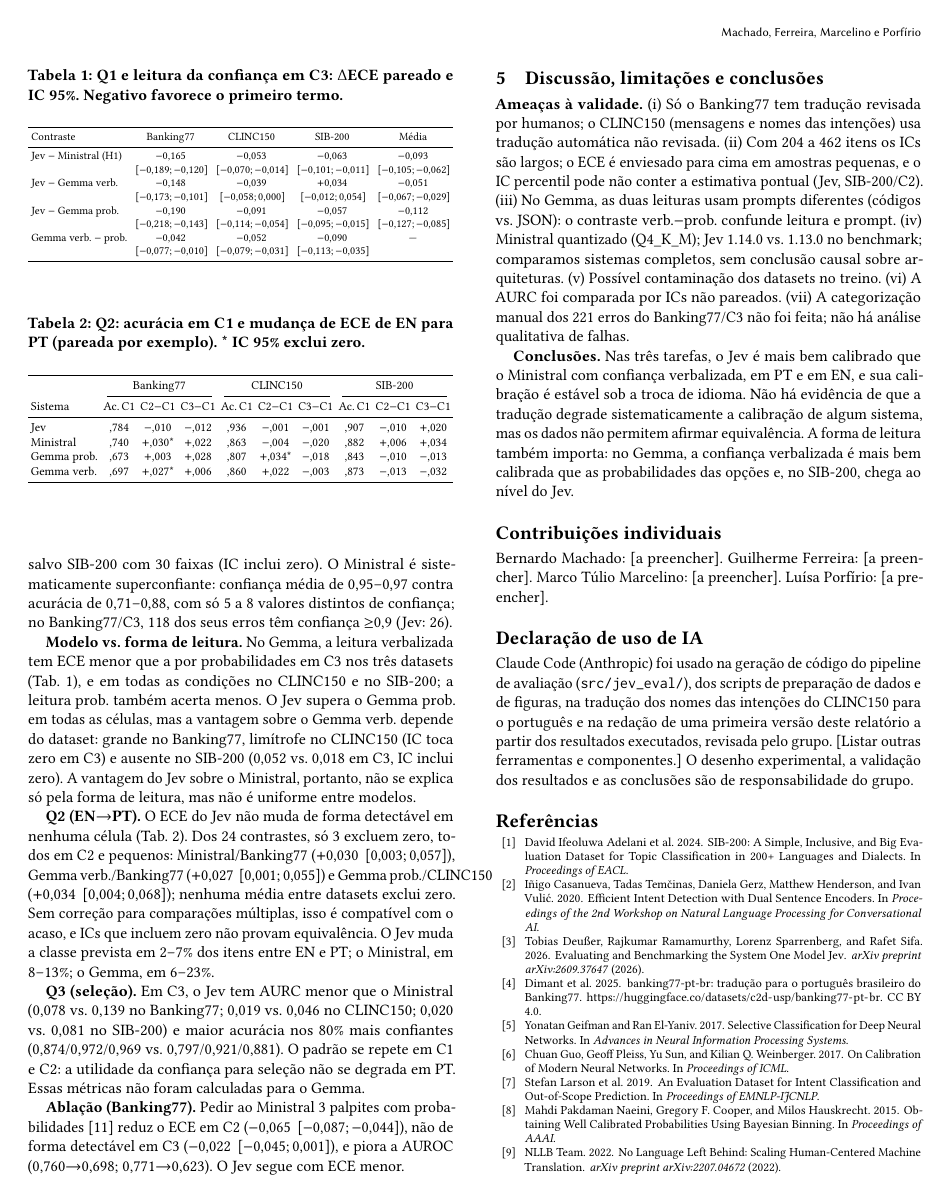
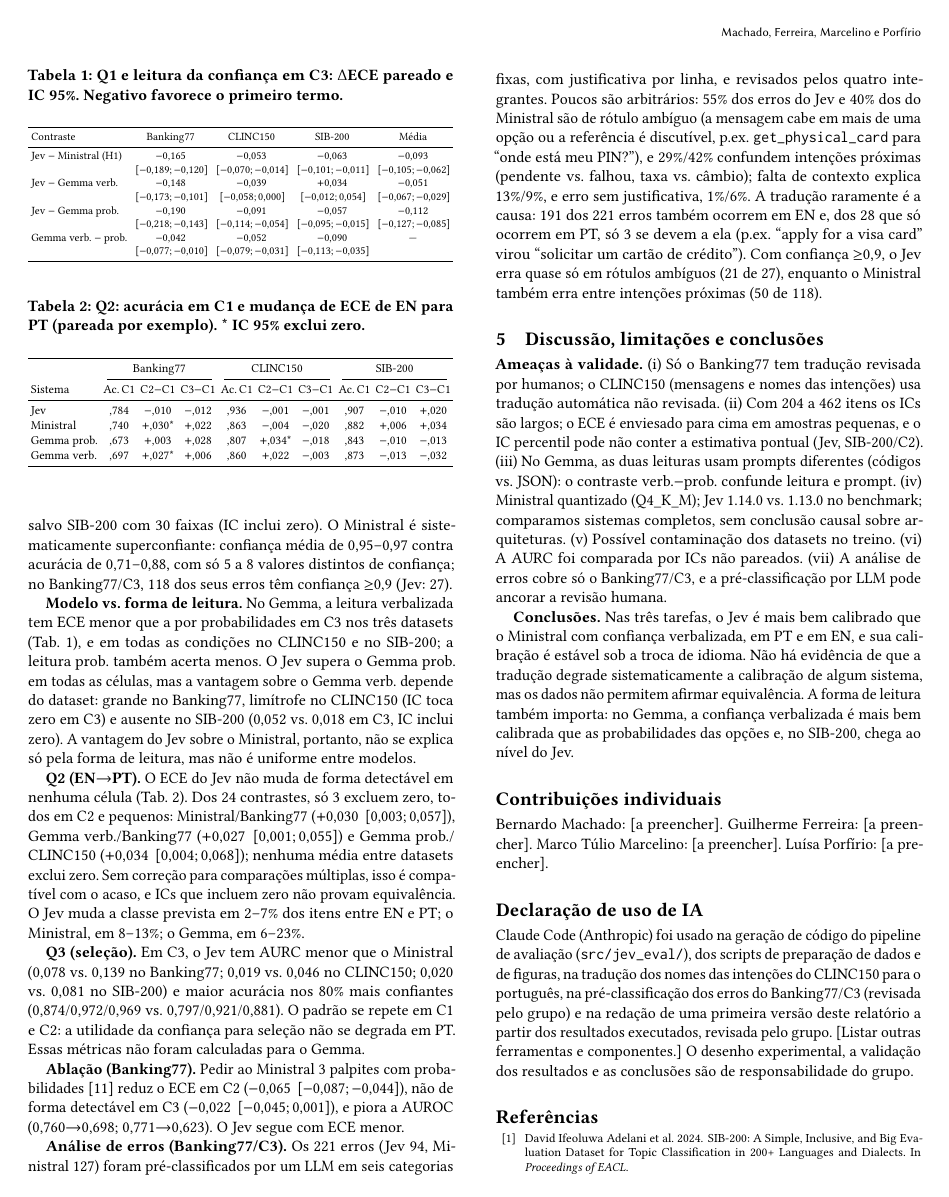
Before and after one commit to guiinow/Jev-LLM-callibration, a LaTeX paper (relatorio/main.tex): page 2 of 3. Compiled offline with pdfLaTeX.

Commit message:
Report: add error analysis paragraph assuming group review
- Banking77/C3 error categories by system, translation share and high-confidence errors
- Rewrite threat (vii) and AI-use statement for the LLM pre-annotation
- Count Jev high-confidence errors over all valid answers (27)
- Fix overfull line in Q2

```diff
--- a/relatorio/main.tex
+++ b/relatorio/main.tex
@@ -92,18 +92,21 @@ Foram 3.348 chamadas por sistema (1.116 itens $\times$ 3 condições) numa GPU N
 \end{table}
 
 \section{Resultados}
-\textbf{Q1 (H1).} Em C3, o Jev tem ECE menor que o Ministral nos três datasets, com ICs abaixo de zero (Fig.~\ref{fig:ece}, Tab.~\ref{tab:h1}): H1 é apoiada. O mesmo vale em C1 e C2, exceto SIB-200/C1 ($-$0,050 \ci{$-$0,070}{0{,}011}, inconclusivo). Com 10, 20 e 30 faixas o veredito em C3 se mantém, salvo SIB-200 com 30 faixas (IC inclui zero). O Ministral é sistematicamente superconfiante: confiança média de 0,95--0,97 contra acurácia de 0,71--0,88, com só 5 a 8 valores distintos de confiança; no Banking77/C3, 118 dos seus erros têm confiança $\ge$0,9 (Jev: 26).
+\textbf{Q1 (H1).} Em C3, o Jev tem ECE menor que o Ministral nos três datasets, com ICs abaixo de zero (Fig.~\ref{fig:ece}, Tab.~\ref{tab:h1}): H1 é apoiada. O mesmo vale em C1 e C2, exceto SIB-200/C1 ($-$0,050 \ci{$-$0,070}{0{,}011}, inconclusivo). Com 10, 20 e 30 faixas o veredito em C3 se mantém, salvo SIB-200 com 30 faixas (IC inclui zero). O Ministral é sistematicamente superconfiante: confiança média de 0,95--0,97 contra acurácia de 0,71--0,88, com só 5 a 8 valores distintos de confiança; no Banking77/C3, 118 dos seus erros têm confiança $\ge$0,9 (Jev: 27).
 
 \textbf{Modelo vs.\ forma de leitura.} No Gemma, a leitura verbalizada tem ECE menor que a por probabilidades em C3 nos três datasets (Tab.~\ref{tab:h1}), e em todas as condições no CLINC150 e no SIB-200; a leitura prob.\ também acerta menos. O Jev supera o Gemma prob.\ em todas as células, mas a vantagem sobre o Gemma verb.\ depende do dataset: grande no Banking77, limítrofe no CLINC150 (IC toca zero em C3) e ausente no SIB-200 (0,052 vs.\ 0,018 em C3, IC inclui zero). A vantagem do Jev sobre o Ministral, portanto, não se explica só pela forma de leitura, mas não é uniforme entre modelos.
 
-\textbf{Q2 (EN$\to$PT).} O ECE do Jev não muda de forma detectável em nenhuma célula (Tab.~\ref{tab:q2}). Dos 24 contrastes, só 3 excluem zero, todos em C2 e pequenos: Ministral/Banking77 ($+$0,030 \ci{0{,}003}{0{,}057}), Gemma verb./Banking77 ($+$0,027 \ci{0{,}001}{0{,}055}) e Gemma prob./CLINC150 ($+$0,034 \ci{0{,}004}{0{,}068}); nenhuma média entre datasets exclui zero. Sem correção para comparações múltiplas, isso é compatível com o acaso, e ICs que incluem zero não provam equivalência. O Jev muda a classe prevista em 2--7\% dos itens entre EN e PT; o Ministral, em 8--13\%; o Gemma, em 6--23\%.
+\textbf{Q2 (EN$\to$PT).} O ECE do Jev não muda de forma detectável em nenhuma célula (Tab.~\ref{tab:q2}). Dos 24 contrastes, só 3 excluem zero, todos em C2 e pequenos: Ministral/Banking77 ($+$0,030 \ci{0{,}003}{0{,}057}), Gemma verb./Banking77 ($+$0,027 \ci{0{,}001}{0{,}055}) e Gemma prob./\allowbreak CLINC150 ($+$0,034 \ci{0{,}004}{0{,}068}); nenhuma média entre datasets exclui zero. Sem correção para comparações múltiplas, isso é compatível com o acaso, e ICs que incluem zero não provam equivalência. O Jev muda a classe prevista em 2--7\% dos itens entre EN e PT; o Ministral, em 8--13\%; o Gemma, em 6--23\%.
 
 \textbf{Q3 (seleção).} Em C3, o Jev tem AURC menor que o Ministral (0,078 vs.\ 0,139 no Banking77; 0,019 vs.\ 0,046 no CLINC150; 0,020 vs.\ 0,081 no SIB-200) e maior acurácia nos 80\% mais confiantes (0,874/0,972/0,969 vs.\ 0,797/0,921/0,881). O padrão se repete em C1 e C2: a utilidade da confiança para seleção não se degrada em PT. Essas métricas não foram calculadas para o Gemma.
 
 \textbf{Ablação (Banking77).} Pedir ao Ministral 3 palpites com probabilidades~\cite{tian2023justask} reduz o ECE em C2 ($-$0,065 \ci{$-$0,087}{$-$0{,}044}), não de forma detectável em C3 ($-$0,022 \ci{$-$0,045}{0{,}001}), e piora a AUROC (0,760$\to$0,698; 0,771$\to$0,623). O Jev segue com ECE menor.
 
+% [SUPOSIÇÃO DE RASCUNHO: números da pré-anotação por LLM, tratada como já revisada pelo grupo; atualizar após a revisão]
+\textbf{Análise de erros (Banking77/C3).} Os 221 erros (Jev 94, Ministral 127) foram pré-classificados por um LLM em seis categorias fixas, com justificativa por linha, e revisados pelos quatro integrantes. Poucos são arbitrários: 55\% dos erros do Jev e 40\% dos do Ministral são de rótulo ambíguo (a mensagem cabe em mais de uma opção ou a referência é discutível, p.ex.\ \texttt{get\_physical\_card} para ``onde está meu PIN?''), e 29\%/42\% confundem intenções próximas (pendente vs.\ falhou, taxa vs.\ câmbio); falta de contexto explica 13\%/9\%, e erro sem justificativa, 1\%/6\%. A tradução raramente é a causa: 191 dos 221 erros também ocorrem em EN e, dos 28 que só ocorrem em PT, só 3 se devem a ela (p.ex.\ ``apply for a visa card'' virou ``solicitar um cartão de crédito''). Com confiança $\ge$0,9, o Jev erra quase só em rótulos ambíguos (21 de 27), enquanto o Ministral também erra entre intenções próximas (50 de 118).
+
 \section{Discussão, limitações e conclusões}
-\textbf{Ameaças à validade.} (i) Só o Banking77 tem tradução revisada por humanos; o CLINC150 (mensagens e nomes das intenções) usa tradução automática não revisada. (ii) Com 204 a 462 itens os ICs são largos; o ECE é enviesado para cima em amostras pequenas, e o IC percentil pode não conter a estimativa pontual (Jev, SIB-200/C2). (iii) No Gemma, as duas leituras usam prompts diferentes (códigos vs.\ JSON): o contraste verb.$-$prob.\ confunde leitura e prompt. (iv) Ministral quantizado (Q4\_K\_M); Jev 1.14.0 vs.\ 1.13.0 no benchmark; comparamos sistemas completos, sem conclusão causal sobre arquiteturas. (v) Possível contaminação dos datasets no treino. (vi) A AURC foi comparada por ICs não pareados. (vii) A categorização manual dos 221 erros do Banking77/C3 não foi feita; não há análise qualitativa de falhas.
+\textbf{Ameaças à validade.} (i) Só o Banking77 tem tradução revisada por humanos; o CLINC150 (mensagens e nomes das intenções) usa tradução automática não revisada. (ii) Com 204 a 462 itens os ICs são largos; o ECE é enviesado para cima em amostras pequenas, e o IC percentil pode não conter a estimativa pontual (Jev, SIB-200/C2). (iii) No Gemma, as duas leituras usam prompts diferentes (códigos vs.\ JSON): o contraste verb.$-$prob.\ confunde leitura e prompt. (iv) Ministral quantizado (Q4\_K\_M); Jev 1.14.0 vs.\ 1.13.0 no benchmark; comparamos sistemas completos, sem conclusão causal sobre arquiteturas. (v) Possível contaminação dos datasets no treino. (vi) A AURC foi comparada por ICs não pareados. (vii) A análise de erros cobre só o Banking77/C3, e a pré-classificação por LLM pode ancorar a revisão humana.
 
 \textbf{Conclusões.} Nas três tarefas, o Jev é mais bem calibrado que o Ministral com confiança verbalizada, em PT e em EN, e sua calibração é estável sob a troca de idioma. Não há evidência de que a tradução degrade sistematicamente a calibração de algum sistema, mas os dados não permitem afirmar equivalência. A forma de leitura também importa: no Gemma, a confiança verbalizada é mais bem calibrada que as probabilidades das opções e, no SIB-200, chega ao nível do Jev.
 
@@ -113,7 +116,7 @@ Bernardo Machado: [a preencher]. Guilherme Ferreira: [a preencher]. Marco Túlio
 
 \section*{Declaração de uso de IA}
 % [REVISAR E CONFIRMAR PELO GRUPO]
-Claude Code (Anthropic) foi usado na geração de código do pipeline de avaliação (\texttt{src/jev\_eval/}), dos scripts de preparação de dados e de figuras, na tradução dos nomes das intenções do CLINC150 para o português e na redação de uma primeira versão deste relatório a partir dos resultados executados, revisada pelo grupo. [Listar outras ferramentas e componentes.] O desenho experimental, a validação dos resultados e as conclusões são de responsabilidade do grupo.
+Claude Code (Anthropic) foi usado na geração de código do pipeline de avaliação (\texttt{src/jev\_eval/}), dos scripts de preparação de dados e de figuras, na tradução dos nomes das intenções do CLINC150 para o português, na pré-classificação dos erros do Banking77/C3 (revisada pelo grupo) e na redação de uma primeira versão deste relatório a partir dos resultados executados, revisada pelo grupo. [Listar outras ferramentas e componentes.] O desenho experimental, a validação dos resultados e as conclusões são de responsabilidade do grupo.
 
 \bibliographystyle{ACM-Reference-Format}
 \bibliography{references}
```
